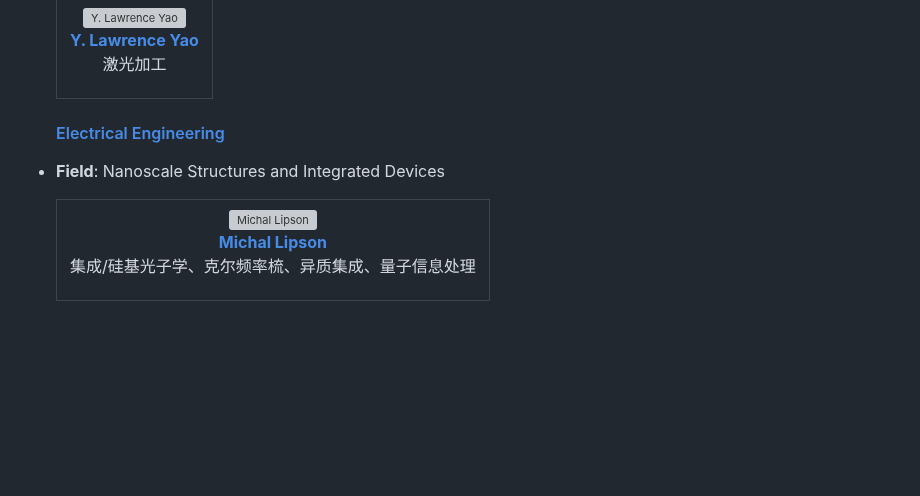
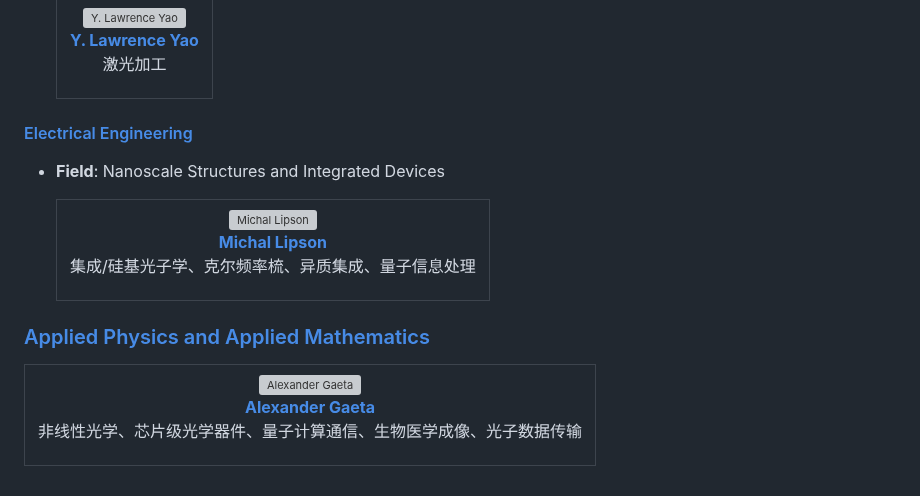
Before and after one commit to zhenzhuzz/Professor-Research-Quick-Insights, a Markdown page: README.md, the part around the change. Rendered like a GitHub page; blank space fills up the shorter version; grey boxes are pictures that could not be loaded.

```diff
--- a/README.md
+++ b/README.md
@@ -291,7 +291,7 @@ A repository for quickly accessing research insights into professors' expertise
     </tr>
   </table>
 
-  #### [Electrical Engineering](https://www.ee.columbia.edu/)
+#### [Electrical Engineering](https://www.ee.columbia.edu/)
 
 - **Field**: Nanoscale Structures and Integrated Devices
 
@@ -306,3 +306,17 @@ A repository for quickly accessing research insights into professors' expertise
       </td>
     </tr>
   </table>
+
+### [Applied Physics and Applied Mathematics](https://www.apam.columbia.edu/)
+
+  <table>
+    <tr>
+      <td align="center">
+        <a href="research-quickview/columbia/apam/alexander-gaeta/research-overview.md">
+          <img src="research-quickview/columbia/profiles/alexander-gaeta-profile.png" width="150" style="border-radius: 8px;" alt="Alexander Gaeta"><br>
+          <b>Alexander Gaeta</b>
+        </a>
+        <p>非线性光学、芯片级光学器件、量子计算通信、生物医学成像、光子数据传输</p>
+      </td>
+    </tr>
+  </table>
```
